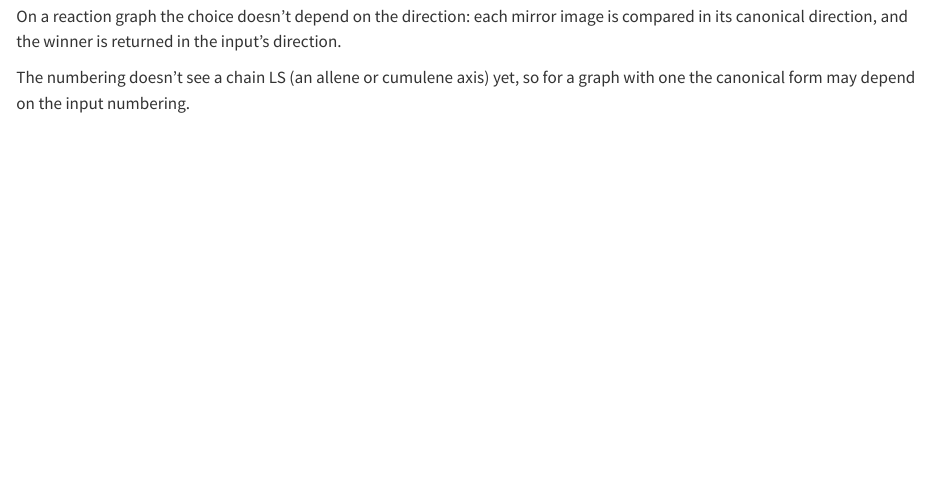
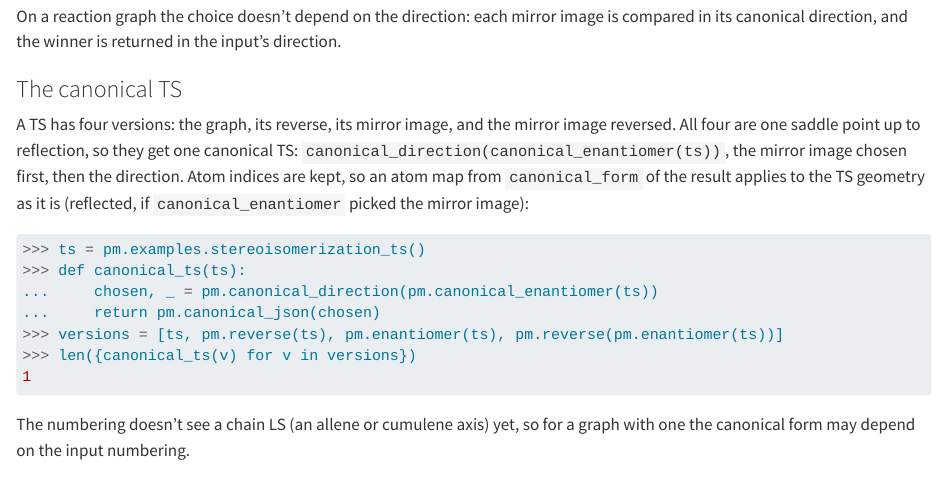
Before and after one commit to avcopan/protomol, a Quarto document (user_guide/02-identity.qmd): the page in a window 1100 px wide, from 2410 px down. Rendered offline with R 4.5, knitr and Pandoc in place of Quarto, with nearby package versions.

Commit message:
Document and test the canonical TS (Step N3)
The canonical TS is canonical_direction(canonical_enantiomer(ts)), with
no new name (P60). Tested: a chiral TS, its reverse, its mirror image
and the mirror image reversed (four distinct directed graphs) give one
result, under relabelling too. Documented in 02-identity and in
canonical_direction's docstring.

Co-Authored-By: Claude Opus 5.5 <noreply@anthropic.com>

````diff
--- a/user_guide/02-identity.qmd
+++ b/user_guide/02-identity.qmd
@@ -141,6 +141,26 @@
 compared in its canonical direction, and the winner is returned in the input's
 direction.
 
+### The canonical TS
+
+A TS has four versions: the graph, its reverse, its mirror image, and the mirror image
+reversed. All four are one saddle point up to reflection, so they get one canonical TS:
+`canonical_direction(canonical_enantiomer(ts))`, the mirror image chosen first, then the
+direction. Atom indices are kept, so an atom map from `canonical_form` of the result
+applies to the TS geometry as it is (reflected, if `canonical_enantiomer` picked the
+mirror image):
+
+```python
+>>> ts = pm.examples.stereoisomerization_ts()
+>>> def canonical_ts(ts):
+...     chosen, _ = pm.canonical_direction(pm.canonical_enantiomer(ts))
+...     return pm.canonical_json(chosen)
+>>> versions = [ts, pm.reverse(ts), pm.enantiomer(ts), pm.reverse(pm.enantiomer(ts))]
+>>> len({canonical_ts(v) for v in versions})
+1
+
+```
+
 The numbering doesn't see a chain LS (an allene or cumulene axis) yet, so for a graph
 with one the canonical form may depend on the input numbering.
 
````
Also changed, not shown: src/protomol/_canon.py (+3 -0 lines), CHANGELOG.md, 1 other file.
